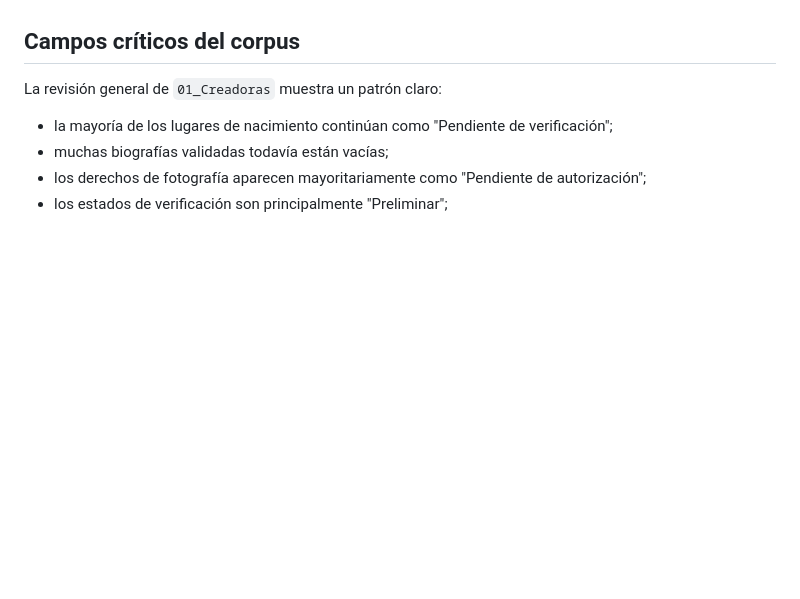
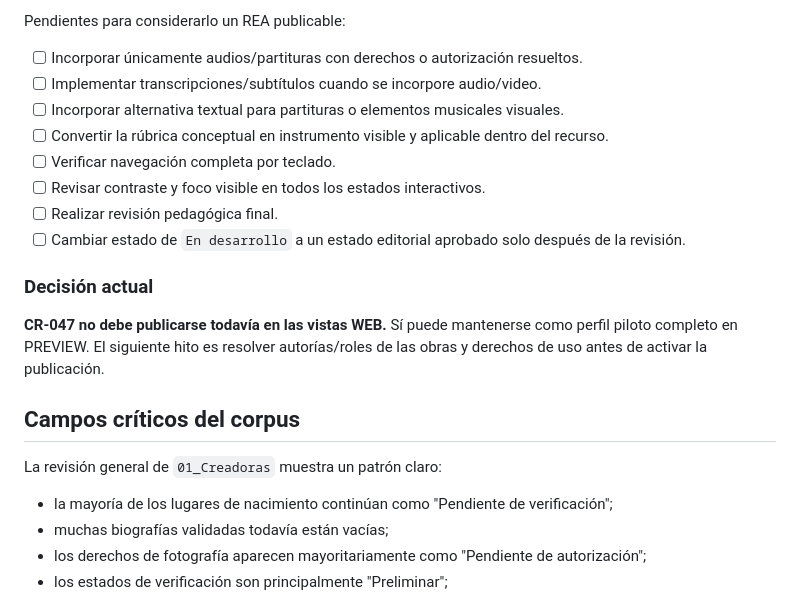
Before and after one commit to mlito21/vocesym, a Markdown page: DATA_QUALITY.md, the part around one of its changes. Drawn GitHub-style; blank space fills up the shorter version.

```diff
--- a/DATA_QUALITY.md
+++ b/DATA_QUALITY.md
@@ -29,3 +75,17 @@ Sin embargo, `PUBLICABLE_WEB` continúa en **No**, por lo que no debe pasar a la
+Pendientes para considerarlo un REA publicable:
+
+- [ ] Incorporar únicamente audios/partituras con derechos o autorización resueltos.
+- [ ] Implementar transcripciones/subtítulos cuando se incorpore audio/video.
+- [ ] Incorporar alternativa textual para partituras o elementos musicales visuales.
+- [ ] Convertir la rúbrica conceptual en instrumento visible y aplicable dentro del recurso.
+- [ ] Verificar navegación completa por teclado.
+- [ ] Revisar contraste y foco visible en todos los estados interactivos.
+- [ ] Realizar revisión pedagógica final.
+- [ ] Cambiar estado de `En desarrollo` a un estado editorial aprobado solo después de la revisión.
+
+### Decisión actual
+
+**CR-047 no debe publicarse todavía en las vistas WEB.** Sí puede mantenerse como perfil piloto completo en PREVIEW. El siguiente hito es resolver autorías/roles de las obras y derechos de uso antes de activar la publicación.
 
 ## Campos críticos del corpus
 
```
Also changed, not shown: other parts of DATA_QUALITY.md (+46 -0 lines).
